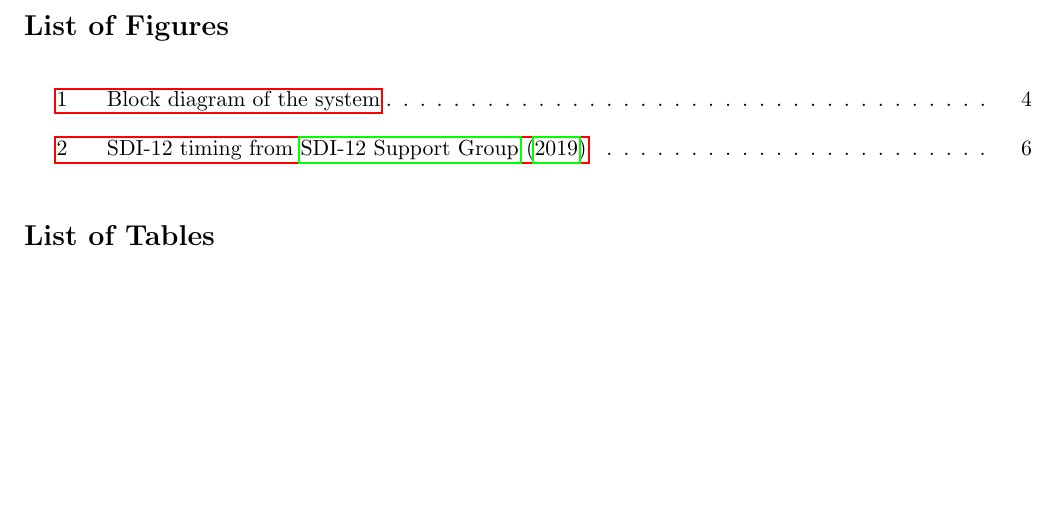
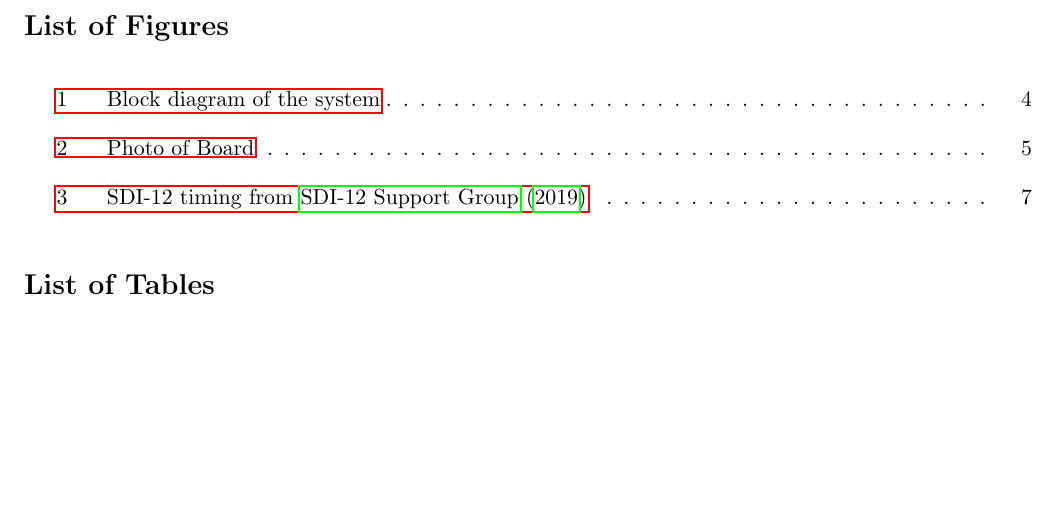
Before and after one commit to H-unter/CC3501-Assignment-2, a LaTeX document (report/main.tex, which reads report/sec2_overview.tex): part of page 3 of 11 before the commit and part of page 3 of 12 after it, cut so that both start at the same text. The pictures show the PDF file report/main.pdf that the author committed with the source.

Commit message:
Add images

```diff
--- a/report/sec2_overview.tex
+++ b/report/sec2_overview.tex
@@ -9,6 +9,12 @@ and MT-603 load cell to measure various environmental parameters. Each of these
 sensors use different communication protocols, requiring careful consideration of
 power requirements, signal integrity, and communication compatibility. \cref{block_diagram}
 shows an overview of all the communication systems involved in the design.
+
+\begin{figure}
+    \includegraphics[width=\linewidth]{figures/board_photo.jpg}
+    \caption{Photo of Board}
+    \label{board_photo}
+\end{figure}
 
 \subsection{Hardware Design}
 
```
Also changed, not shown: report/figures/board_photo.jpg (added), report/figures/system_setup_1.jpg (added), report/figures/system_setup_2.jpg (added), report/main.pdf.
